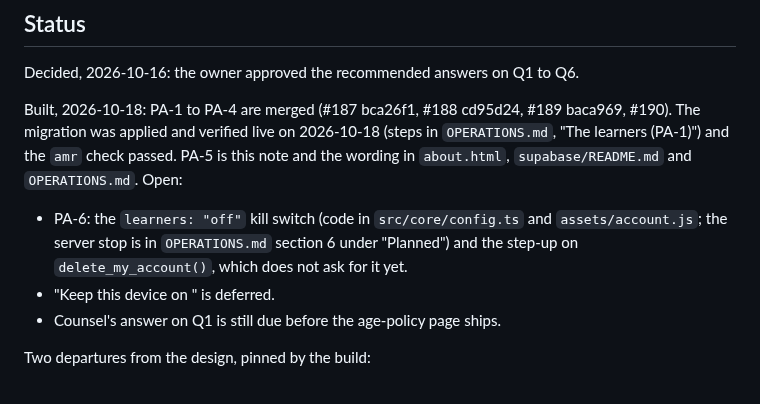
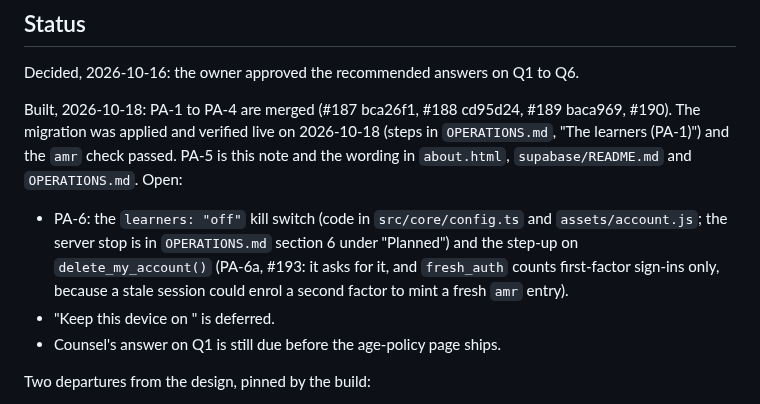
Before and after one commit to SophanaSok/basic-mathematics, a Markdown page: docs/decisions/0010-parent-managed-accounts.md, the part around the change. Rendered like a GitHub page.

```diff
--- a/docs/decisions/0010-parent-managed-accounts.md
+++ b/docs/decisions/0010-parent-managed-accounts.md
@@ -92,7 +92,8 @@ migration was applied and verified live on 2026-10-18 (steps in `OPERATIONS.md`,
 
 - PA-6: the `learners: "off"` kill switch (code in `src/core/config.ts` and `assets/account.js`;
   the server stop is in `OPERATIONS.md` section 6 under "Planned") and the step-up on
-  `delete_my_account()`, which does not ask for it yet.
+  `delete_my_account()` (PA-6a, #193: it asks for it, and `fresh_auth` counts first-factor sign-ins
+  only, because a stale session could enrol a second factor to mint a fresh `amr` entry).
 - "Keep this device on <name>" is deferred.
 - Counsel's answer on Q1 is still due before the age-policy page ships.
 
```
Also changed, not shown: OPERATIONS.md (+31 -0 lines), supabase/README.md (+2 -1 lines).
